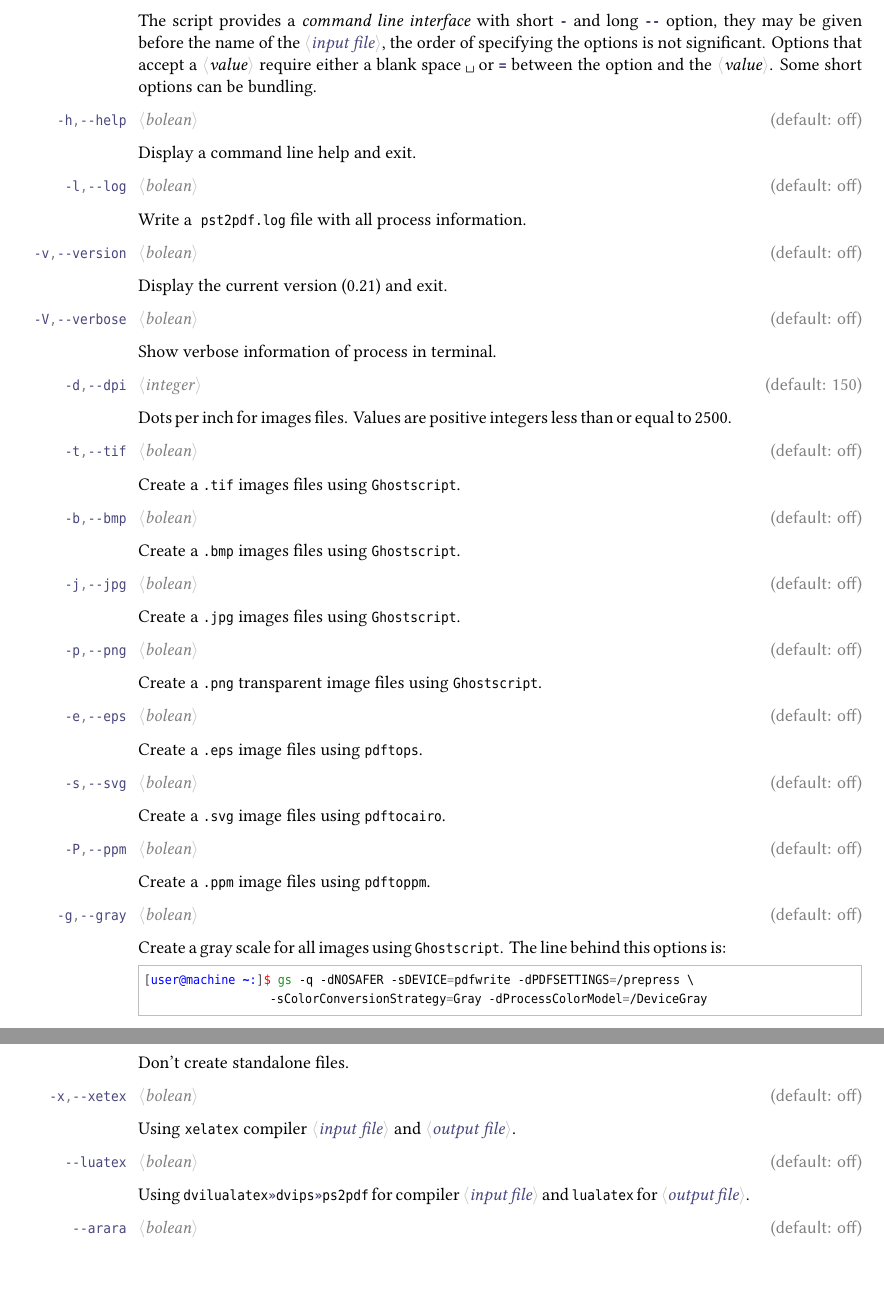
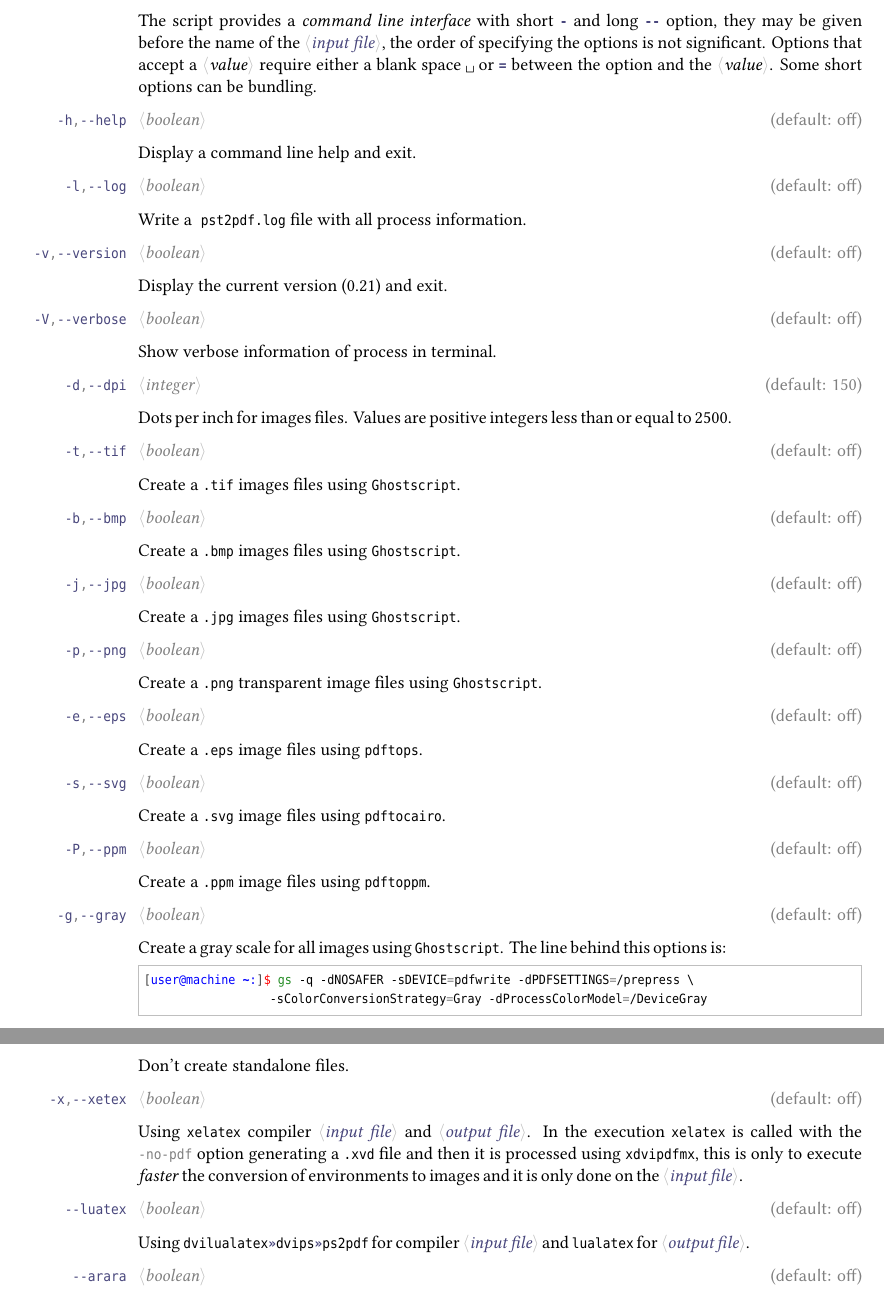
Before and after one commit to pablgonz/pst2pdf, a LaTeX document (doc/pst2pdf-doc.tex): two parts of pages 9 and 10 of 15 before the commit and two parts of pages 9 and 10 of 16 after it, joined at a grey line, cut so that both start at the same text. Compiled offline with XeLaTeX; a missing font is replaced by an installed copy or a similar font.

Commit message:
Update doc

```diff
--- a/doc/pst2pdf-doc.tex
+++ b/doc/pst2pdf-doc.tex
@@ -1054,43 +1054,43 @@ the name of the \meta[cf=optcolor]{input file}, the order of specifying the opti
 Options that accept a \meta{value} require either a blank space \verb*| | or \textcolor{optcolor}{\bfseries\texttt{=}}
 between the option and the \meta{value}. Some short options can be bundling.
 
-\DescribeCmd[h]{help}{bolean}{off}
+\DescribeCmd[h]{help}{boolean}{off}
 Display a command line help and exit.
 
-\DescribeCmd[l]{log}{bolean}{off}
+\DescribeCmd[l]{log}{boolean}{off}
 Write a \LFile{pst2pdf.log} file with all process information.
 
-\DescribeCmd[v]{version}{bolean}{off}
+\DescribeCmd[v]{version}{boolean}{off}
 Display the current version (\fileversion) and exit.
 
-\DescribeCmd[V]{verbose}{bolean}{off}
+\DescribeCmd[V]{verbose}{boolean}{off}
 Show verbose information of process in terminal.
 
 \DescribeCmd[d]{dpi}{integer}{150}
 Dots per inch for images files. Values are positive integers less than or equal to 2500.
 
-\DescribeCmd[t]{tif}{bolean}{off}
+\DescribeCmd[t]{tif}{boolean}{off}
 Create a \Lext{tif} images files using \Lprog{Ghostscript}.
 
-\DescribeCmd[b]{bmp}{bolean}{off}
+\DescribeCmd[b]{bmp}{boolean}{off}
 Create a \Lext{bmp} images files using \Lprog{Ghostscript}.
 
-\DescribeCmd[j]{jpg}{bolean}{off}
+\DescribeCmd[j]{jpg}{boolean}{off}
 Create a \Lext{jpg} images files using \Lprog{Ghostscript}.
 
-\DescribeCmd[p]{png}{bolean}{off}
+\DescribeCmd[p]{png}{boolean}{off}
 Create a \Lext{png} transparent image files using \Lprog{Ghostscript}.
 
-\DescribeCmd[e]{eps}{bolean}{off}
+\DescribeCmd[e]{eps}{boolean}{off}
 Create a \Lext{eps} image files using \Lprog{pdftops}.
 
-\DescribeCmd[s]{svg}{bolean}{off}
+\DescribeCmd[s]{svg}{boolean}{off}
 Create a \Lext{svg} image files using \Lprog{pdftocairo}.
 
-\DescribeCmd[P]{ppm}{bolean}{off}
+\DescribeCmd[P]{ppm}{boolean}{off}
 Create a \Lext{ppm} image files using \Lprog{pdftoppm}.
 
-\DescribeCmd[g]{gray}{bolean}{off}
+\DescribeCmd[g]{gray}{boolean}{off}
 Create a gray scale for all images using \Lprog{Ghostscript}. The line behind this options is:
 
 \begin{examplecmd}
@@ -1147,2 +1147,3 @@ Don't create a \Lext{pdf} image files.
 Don't run \Lscript{pdfcrop} in image files.
 
+\DescribeCmd[ns]{nosource}{boolean}{off}
@@ -1150,13 +1150,17 @@ Don't run \Lscript{pdfcrop} in image files.
 Don't create standalone files.
 
-\DescribeCmd[x]{xetex}{bolean}{off}
+\DescribeCmd[x]{xetex}{boolean}{off}
 Using \Lprog{xelatex} compiler \meta[cf=optcolor]{input file} and \meta[cf=optcolor]{output file}.
+In the execution \Lprog{xelatex} is called with the \prgopt*{no-pdf} option
+generating a \Lext{xvd} file and then it is processed using \Lprog{xdvipdfmx},
+this is only to execute \emph{faster} the conversion of environments to images
+and it is only done on the \meta[cf=optcolor]{input file}.
 
-\DescribeCmd{luatex}{bolean}{off}
+\DescribeCmd{luatex}{boolean}{off}
 Using \Lprog{dvilualatex}\textcolor{optcolor}{\texttt{\bfseries\guillemotright}}\Lprog{dvips}\textcolor{optcolor}{\texttt{\bfseries\guillemotright}}\Lscript{ps2pdf}
 for compiler \meta[cf=optcolor]{input file} and \Lprog{lualatex} for \meta[cf=optcolor]{output file}.
 
-\DescribeCmd{arara}{bolean}{off}
+\DescribeCmd{arara}{boolean}{off}
 Use \Lprog{arara}\footnote{\url{https://ctan.org/pkg/arara}} tool for compiler \meta[cf=optcolor]{output file}.
 This option is designed to full process \meta[cf=optcolor]{output file}, is mutually
 exclusive with \cmdopt{latexmk} option.
```
Also changed, not shown: doc/pst2pdf-doc.tex (25 more changed lines), 2 other files.
